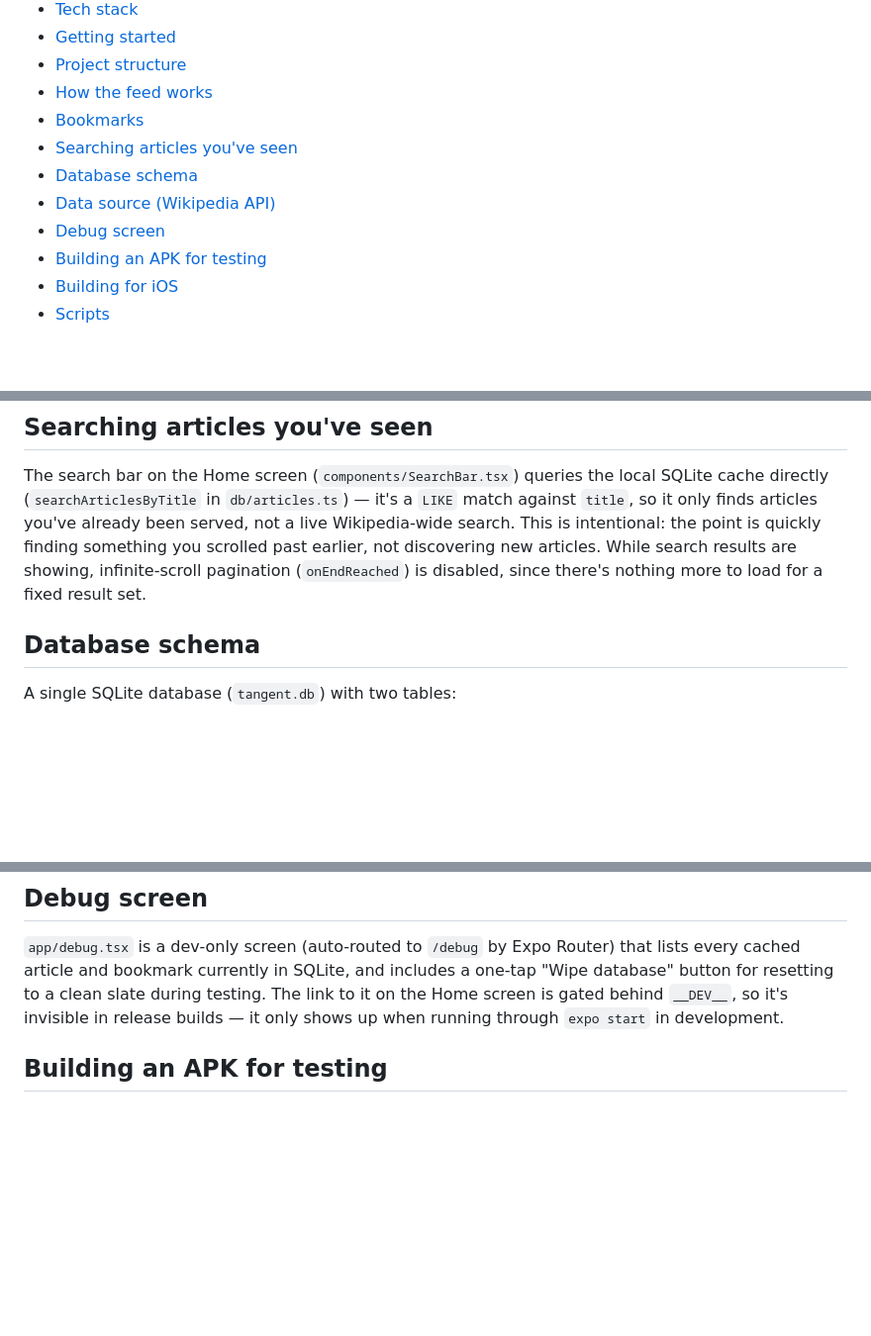
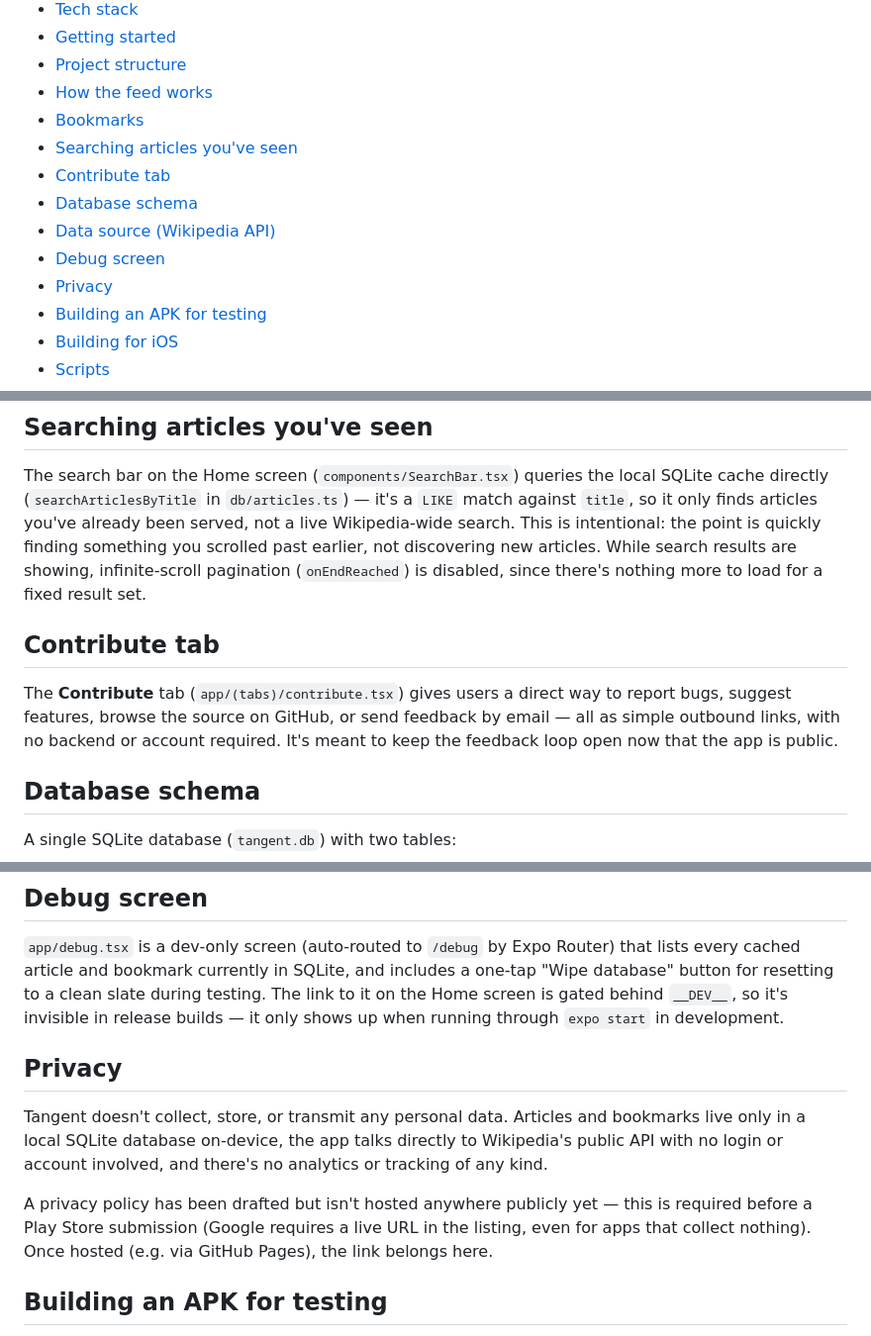
Before and after one commit to DRmadebot/Projects, a Markdown page: Tangent/README.md, 3 parts joined by grey strips. Shown at 99% size. Rendered like a GitHub page; blank space fills up the shorter version.

```diff
--- a/Tangent/README.md
+++ b/Tangent/README.md
@@ -20,9 +20,11 @@
 - [How the feed works](#how-the-feed-works)
 - [Bookmarks](#bookmarks)
 - [Searching articles you've seen](#searching-articles-youve-seen)
+- [Contribute tab](#contribute-tab)
 - [Database schema](#database-schema)
 - [Data source (Wikipedia API)](#data-source-wikipedia-api)
 - [Debug screen](#debug-screen)
+- [Privacy](#privacy)
 - [Building an APK for testing](#building-an-apk-for-testing)
 - [Building for iOS](#building-for-ios)
 - [Scripts](#scripts)
@@ -157,6 +162,10 @@ Tapping the bookmark icon on any `ArticleCard` saves it to a dedicated `bookmark
 ## Searching articles you've seen
 
 The search bar on the Home screen (`components/SearchBar.tsx`) queries the local SQLite cache directly (`searchArticlesByTitle` in `db/articles.ts`) — it's a `LIKE` match against `title`, so it only finds articles you've already been served, not a live Wikipedia-wide search. This is intentional: the point is quickly finding something you scrolled past earlier, not discovering new articles. While search results are showing, infinite-scroll pagination (`onEndReached`) is disabled, since there's nothing more to load for a fixed result set.
+
+## Contribute tab
+
+The **Contribute** tab (`app/(tabs)/contribute.tsx`) gives users a direct way to report bugs, suggest features, browse the source on GitHub, or send feedback by email — all as simple outbound links, with no backend or account required. It's meant to keep the feedback loop open now that the app is public.
 
 ## Database schema
 
@@ -207,6 +216,12 @@ Neither endpoint requires an API key.
 ## Debug screen
 
 `app/debug.tsx` is a dev-only screen (auto-routed to `/debug` by Expo Router) that lists every cached article and bookmark currently in SQLite, and includes a one-tap "Wipe database" button for resetting to a clean slate during testing. The link to it on the Home screen is gated behind `__DEV__`, so it's invisible in release builds — it only shows up when running through `expo start` in development.
+
+## Privacy
+
+Tangent doesn't collect, store, or transmit any personal data. Articles and bookmarks live only in a local SQLite database on-device, the app talks directly to Wikipedia's public API with no login or account involved, and there's no analytics or tracking of any kind.
+
+A privacy policy has been drafted but isn't hosted anywhere publicly yet — this is required before a Play Store submission (Google requires a live URL in the listing, even for apps that collect nothing). Once hosted (e.g. via GitHub Pages), the link belongs here.
 
 ## Building an APK for testing
 
```
Also changed, not shown: other parts of Tangent/README.md (+9 -6 lines).
